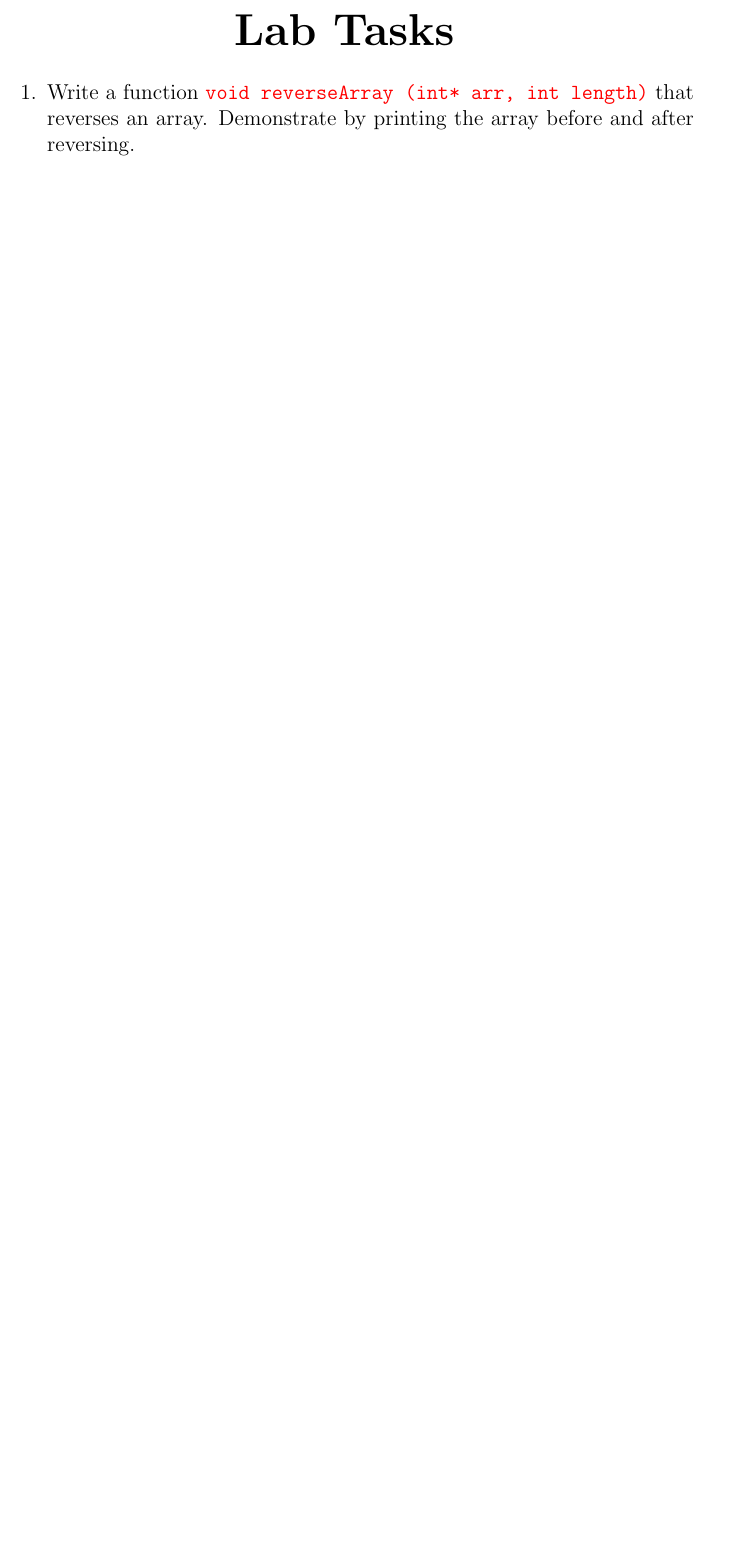
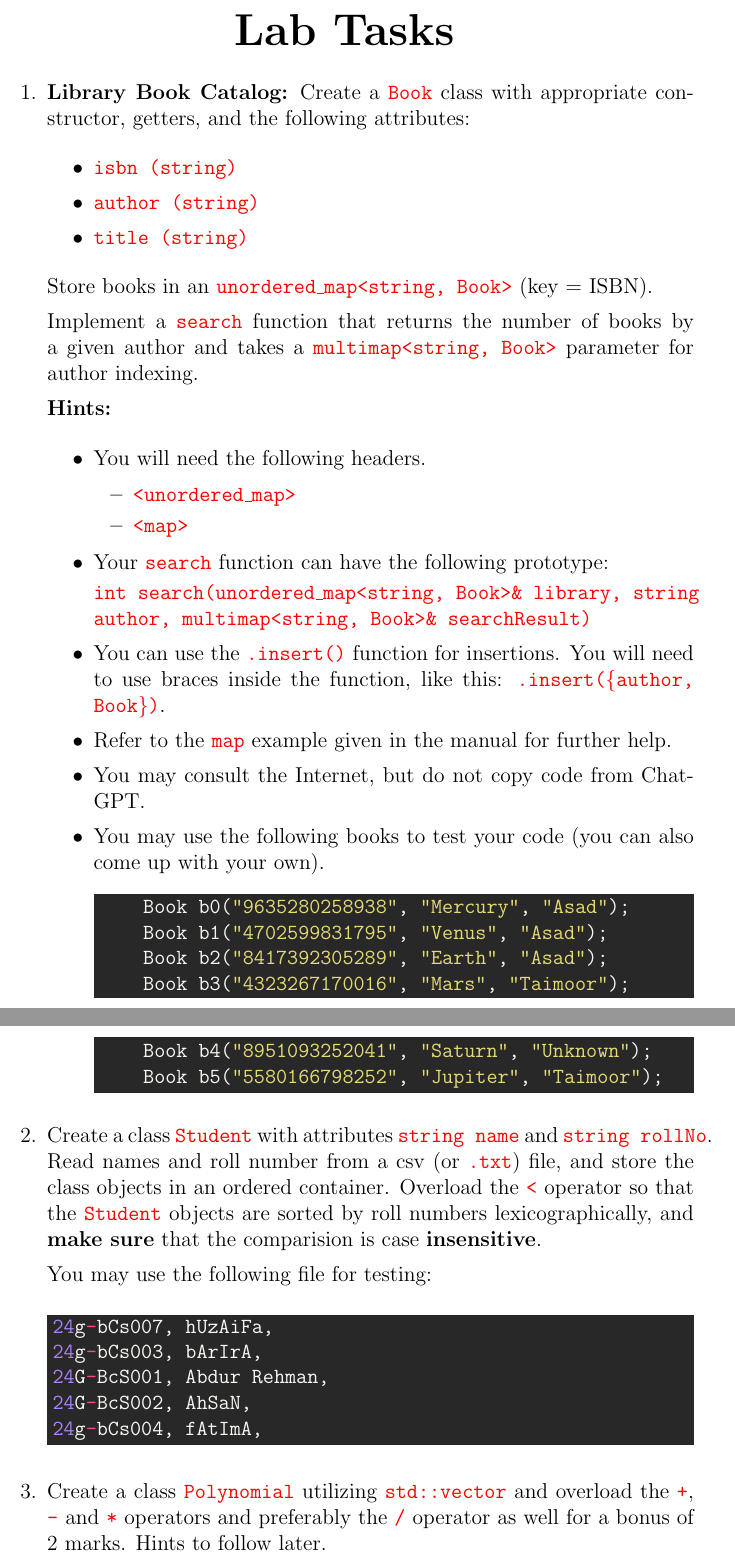
Before and after one commit to stmbsnaasmf/OOP_Lab_10_Spring_2025, a LaTeX document (LaTeX/OOP Lab 12 Manual.tex): part of page 16 of 16 before the commit and two parts of pages 16 and 17 of 17 after it, the two joined at a grey line, cut so that both start at the same text, the shorter picture padded with empty space. Compiled offline with pdfLaTeX.

Commit message:
Update OOP Lab 12 Manual.tex

```diff
--- a/LaTeX/OOP Lab 12 Manual.tex
+++ b/LaTeX/OOP Lab 12 Manual.tex
@@ -599,8 +599,69 @@ int main()
 
 \begin{enumerate}
 
-\item Write a function \textcolor{red}{\texttt{void reverseArray (int* arr, int length)}} that reverses an array. Demonstrate by printing the array before and after reversing.
+    \item \textbf{Library Book Catalog:} Create a \textcolor{red}{\texttt{Book}} class with appropriate constructor, getters, and the following attributes:
 
+    \begin{itemize}
+        \item \textcolor{red}{\texttt{isbn (string)}}
+        \item \textcolor{red}{\texttt{author (string)}}
+        \item \textcolor{red}{\texttt{title (string)}}
+    \end{itemize}
+
+    Store books in an \textcolor{red}{\texttt{unordered\_map<string, Book>}} (key = ISBN).
+
+    Implement a \textcolor{red}{\texttt{search}} function that returns the number of books by a given author and takes a \textcolor{red}{\texttt{multimap<string, Book>}} parameter for
+    author indexing.
+
+    \textbf{Hints:}
+
+    \begin{itemize}
+        \item You will need the following headers.
+
+        \begin{itemize}
+            \item \textcolor{red}{\texttt{<unordered\_map>}}
+            \item \textcolor{red}{\texttt{<map>}}
+        \end{itemize}
+
+        \item Your \textcolor{red}{\texttt{search}} function can have the following prototype:
+
+        \textcolor{red}{\texttt{int search(unordered\_map<string, Book>\& library, string author, multimap<string, Book>\& searchResult)}}
+
+        \item You can use the \textcolor{red}{\texttt{.insert()}} function for insertions. You will need to use braces inside the function, like this:
+        \textcolor{red}{\texttt{.insert(\{author, Book\})}}.
+
+        \item Refer to the \textcolor{red}{\texttt{map}} example given in the manual for further help.
+
+        \item You may consult the Internet, but do not copy code from ChatGPT.
+
+        \item You may use the following books to test your code (you can also come up with your own).
+
+\begin{minted}[bgcolor=bg, framesep=2mm]{cpp}
+    Book b0("9635280258938", "Mercury", "Asad");
+    Book b1("4702599831795", "Venus", "Asad");
+    Book b2("8417392305289", "Earth", "Asad");
+    Book b3("4323267170016", "Mars", "Taimoor");
+    Book b4("8951093252041", "Saturn", "Unknown");
+    Book b5("5580166798252", "Jupiter", "Taimoor");
+\end{minted}
+
+    \end{itemize}
+
+    \item Create a class \textcolor{red}{\texttt{Student}} with attributes \textcolor{red}{\texttt{string name}} and \textcolor{red}{\texttt{string rollNo}}. Read names and roll number
+    from a csv (or \textcolor{red}{\texttt{.txt}}) file, and store the class objects in an ordered container. Overload the \textcolor{red}{\texttt{<}} operator so that the
+    \textcolor{red}{\texttt{Student}} objects are sorted by roll numbers lexicographically, and \textbf{make sure} that the comparision is case \textbf{insensitive}.
+
+    You may use the following file for testing:
+
+\begin{minted}[bgcolor=bg, framesep=2mm]{cpp}
+24g-bCs007, hUzAiFa,
+24g-bCs003, bArIrA,
+24G-BcS001, Abdur Rehman,
+24G-BcS002, AhSaN,
+24g-bCs004, fAtImA,
+\end{minted}
+
+    \item Create a class \textcolor{red}{\texttt{Polynomial}} utilizing \textcolor{red}{\texttt{std::vector}} and overload the \textcolor{red}{\texttt{+}}, \textcolor{red}{\texttt{-}} and
+    \textcolor{red}{\texttt{*}} operators and preferably the \textcolor{red}{\texttt{/}} operator as well for a bonus of 2 marks. Hints to follow later.
 
 \end{enumerate}
 
```
